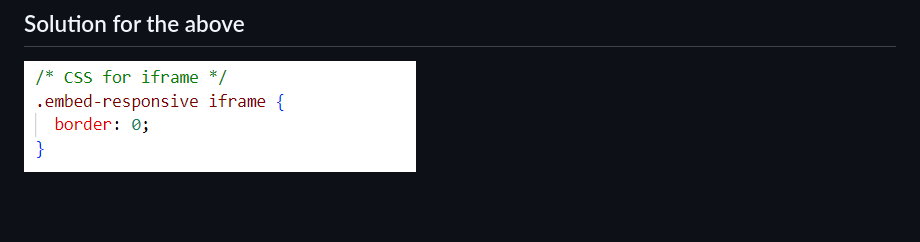
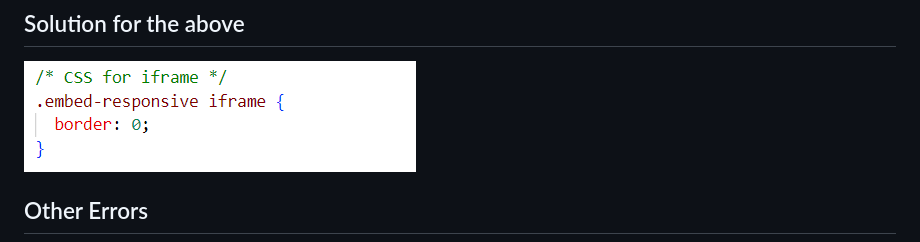
Before and after one commit to twisty147/TwistiesLearningPlatform, a Markdown page: README.md, the part around the change. GitHub-like rendering; blank space fills up the shorter version.

Commit message:
Update: Readme file Updating validation testing heading fommat

```diff
--- a/README.md
+++ b/README.md
@@ -276,5 +276,7 @@ The site demonstrates adherence to Norman and Nielsen's design principles of:
 ## Solution for the above
 
 ![Solution for above](images/cssforiframe.png)
+
+## Other Errors
 ![Stray Div Tag](images/StrayDiv.png)
 ![No issues with CSS](images/cssValidation.png)
```
